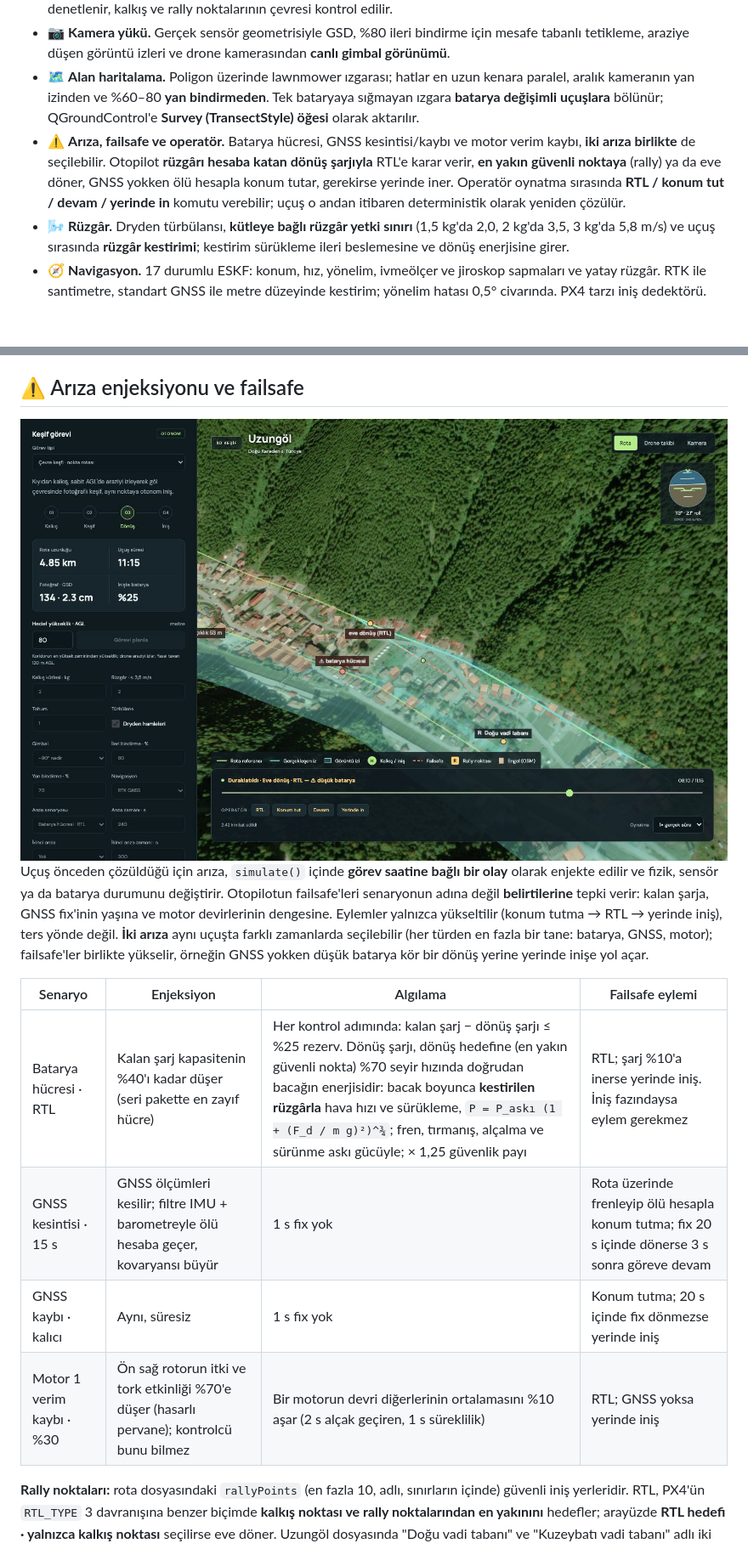
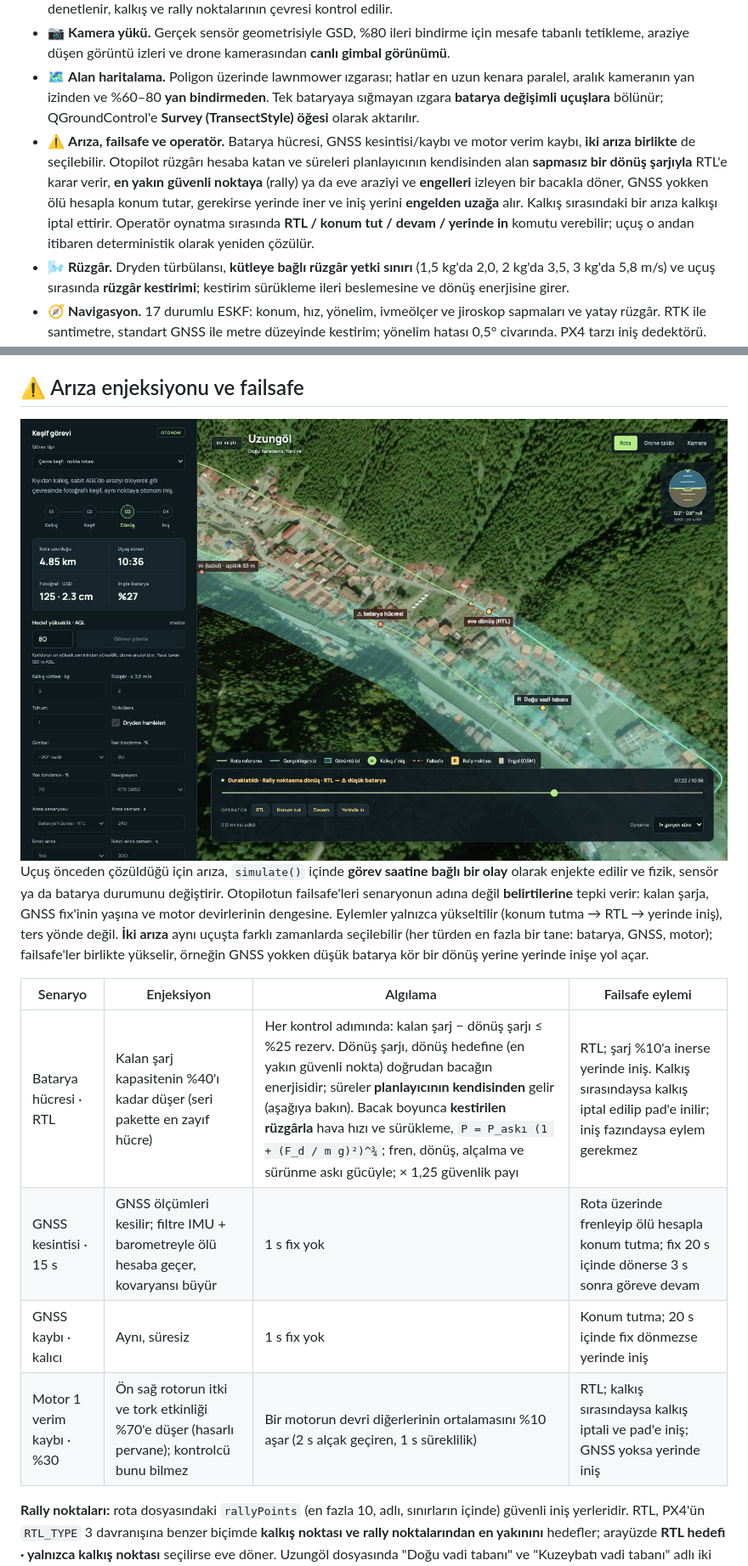
Before and after one commit to yucel-gumus/cesium-drone.github.io, a Markdown page: README.md, 2 parts joined by grey strips. Shown at 85% size. Drawn GitHub-style; pictures changed too: docs/failsafe.jpg; blank space fills up the shorter version.

```diff
--- a/README.md
+++ b/README.md
@@ -28,7 +28,7 @@ Model, ölçümlerle tanımlanmış ticari bir drone değil; açık parametreli
 - 🏢 **Engeller.** OpenStreetMap'ten 1150 engel (1054 bina, 87 orman alanı, ağaç sıraları, verici direği, minareler): profil hedef AGL'nin yetmediği yerde engel tepesinin 20 m üstüne yükselir, uçulan iz engel açıklığına göre denetlenir, kalkış ve rally noktalarının çevresi kontrol edilir.
 - 📷 **Kamera yükü.** Gerçek sensör geometrisiyle GSD, %80 ileri bindirme için mesafe tabanlı tetikleme, araziye düşen görüntü izleri ve drone kamerasından **canlı gimbal görünümü**.
 - 🗺️ **Alan haritalama.** Poligon üzerinde lawnmower ızgarası; hatlar en uzun kenara paralel, aralık kameranın yan izinden ve %60–80 **yan bindirmeden**. Tek bataryaya sığmayan ızgara **batarya değişimli uçuşlara** bölünür; QGroundControl'e **Survey (TransectStyle) öğesi** olarak aktarılır.
-- ⚠️ **Arıza, failsafe ve operatör.** Batarya hücresi, GNSS kesintisi/kaybı ve motor verim kaybı, **iki arıza birlikte** de seçilebilir. Otopilot **rüzgârı hesaba katan dönüş şarjıyla** RTL'e karar verir, **en yakın güvenli noktaya** (rally) ya da eve döner, GNSS yokken ölü hesapla konum tutar, gerekirse yerinde iner. Operatör oynatma sırasında **RTL / konum tut / devam / yerinde in** komutu verebilir; uçuş o andan itibaren deterministik olarak yeniden çözülür.
+- ⚠️ **Arıza, failsafe ve operatör.** Batarya hücresi, GNSS kesintisi/kaybı ve motor verim kaybı, **iki arıza birlikte** de seçilebilir. Otopilot rüzgârı hesaba katan ve süreleri planlayıcının kendisinden alan **sapmasız bir dönüş şarjıyla** RTL'e karar verir, **en yakın güvenli noktaya** (rally) ya da eve araziyi ve **engelleri** izleyen bir bacakla döner, GNSS yokken ölü hesapla konum tutar, gerekirse yerinde iner ve iniş yerini **engelden uzağa** alır. Kalkış sırasındaki bir arıza kalkışı iptal ettirir. Operatör oynatma sırasında **RTL / konum tut / devam / yerinde in** komutu verebilir; uçuş o andan itibaren deterministik olarak yeniden çözülür.
 - 🌬️ **Rüzgâr.** Dryden türbülansı, **kütleye bağlı rüzgâr yetki sınırı** (1,5 kg'da 2,0, 2 kg'da 3,5, 3 kg'da 5,8 m/s) ve uçuş sırasında **rüzgâr kestirimi**; kestirim sürükleme ileri beslemesine ve dönüş enerjisine girer.
 - 🧭 **Navigasyon.** 17 durumlu ESKF: konum, hız, yönelim, ivmeölçer ve jiroskop sapmaları ve yatay rüzgâr. RTK ile santimetre, standart GNSS ile metre düzeyinde kestirim; yönelim hatası 0,5° civarında. PX4 tarzı iniş dedektörü.
 - 🌀 **Aerodinamik.** Yer etkisi, vortex ring durumu, rotor devriyle ölçeklenen rotor sürüklemesi (H-kuvveti) ve kanat çırpması momenti.
@@ -248,10 +248,10 @@ Uçuş önceden çözüldüğü için arıza, `simulate()` içinde **görev saat
 
 | Senaryo | Enjeksiyon | Algılama | Failsafe eylemi |
 | ------- | ---------- | -------- | --------------- |
-| Batarya hücresi · RTL | Kalan şarj kapasitenin %40'ı kadar düşer (seri pakette en zayıf hücre) | Her kontrol adımında: kalan şarj − dönüş şarjı ≤ %25 rezerv. Dönüş şarjı, dönüş hedefine (en yakın güvenli nokta) %70 seyir hızında doğrudan bacağın enerjisidir: bacak boyunca **kestirilen rüzgârla** hava hızı ve sürükleme, `P = P_askı (1 + (F_d / m g)²)^¾`; fren, tırmanış, alçalma ve sürünme askı gücüyle; × 1,25 güvenlik payı | RTL; şarj %10'a inerse yerinde iniş. İniş fazındaysa eylem gerekmez |
+| Batarya hücresi · RTL | Kalan şarj kapasitenin %40'ı kadar düşer (seri pakette en zayıf hücre) | Her kontrol adımında: kalan şarj − dönüş şarjı ≤ %25 rezerv. Dönüş şarjı, dönüş hedefine (en yakın güvenli nokta) doğrudan bacağın enerjisidir; süreler **planlayıcının kendisinden** gelir (aşağıya bakın). Bacak boyunca **kestirilen rüzgârla** hava hızı ve sürükleme, `P = P_askı (1 + (F_d / m g)²)^¾`; fren, dönüş, alçalma ve sürünme askı gücüyle; × 1,25 güvenlik payı | RTL; şarj %10'a inerse yerinde iniş. Kalkış sırasındaysa kalkış iptal edilip pad'e inilir; iniş fazındaysa eylem gerekmez |
 | GNSS kesintisi · 15 s | GNSS ölçümleri kesilir; filtre IMU + barometreyle ölü hesaba geçer, kovaryansı büyür | 1 s fix yok | Rota üzerinde frenleyip ölü hesapla konum tutma; fix 20 s içinde dönerse 3 s sonra göreve devam |
 | GNSS kaybı · kalıcı | Aynı, süresiz | 1 s fix yok | Konum tutma; 20 s içinde fix dönmezse yerinde iniş |
-| Motor 1 verim kaybı · %30 | Ön sağ rotorun itki ve tork etkinliği %70'e düşer (hasarlı pervane); kontrolcü bunu bilmez | Bir motorun devri diğerlerinin ortalamasını %10 aşar (2 s alçak geçiren, 1 s süreklilik) | RTL; GNSS yoksa yerinde iniş |
+| Motor 1 verim kaybı · %30 | Ön sağ rotorun itki ve tork etkinliği %70'e düşer (hasarlı pervane); kontrolcü bunu bilmez | Bir motorun devri diğerlerinin ortalamasını %10 aşar (2 s alçak geçiren, 1 s süreklilik) | RTL; kalkış sırasındaysa kalkış iptali ve pad'e iniş; GNSS yoksa yerinde iniş |
 
 **Rally noktaları:** rota dosyasındaki `rallyPoints` (en fazla 10, adlı, sınırların içinde) güvenli iniş yerleridir. RTL, PX4'ün `RTL_TYPE` 3 davranışına benzer biçimde **kalkış noktası ve rally noktalarından en yakınını** hedefler; arayüzde **RTL hedefi · yalnızca kalkış noktası** seçilirse eve döner. Uzungöl dosyasında "Doğu vadi tabanı" ve "Kuzeybatı vadi tabanı" adlı iki rally noktası vardır. Dönüş bacağı ve iniş rally noktasının arazisine göre planlanır; QGC `.plan` dosyasının `rallyPoints` bölümüne yazılır.
 
```
Also changed, not shown: other parts of README.md (+22 -17 lines), docs/follow.jpg, docs/gimbal.jpg, docs/overview.jpg, 10 other files.
